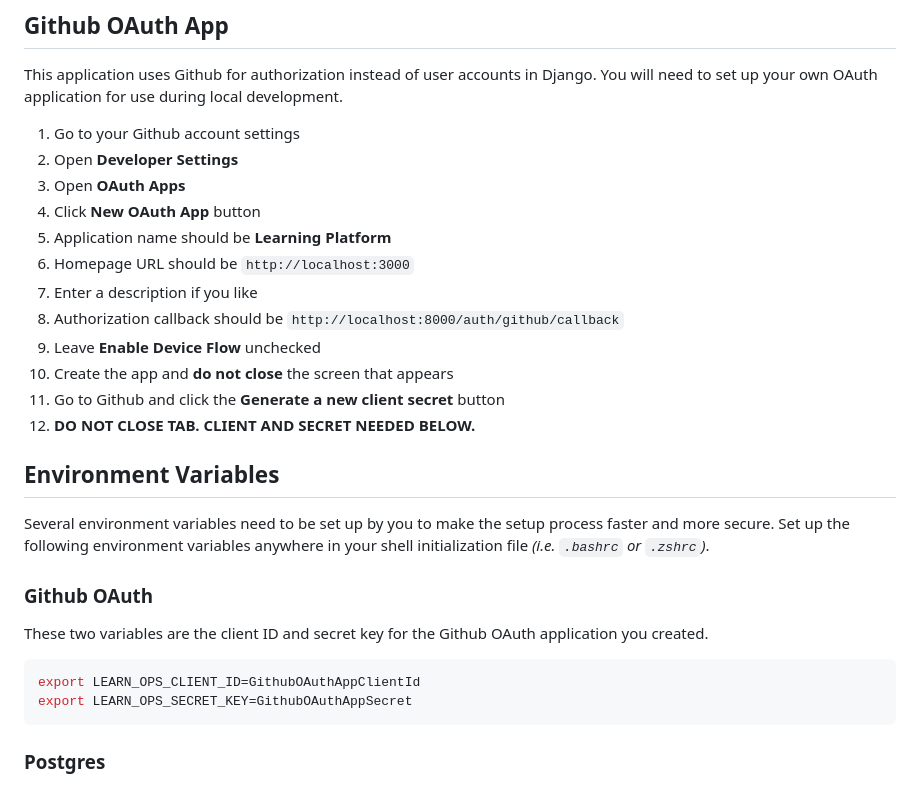
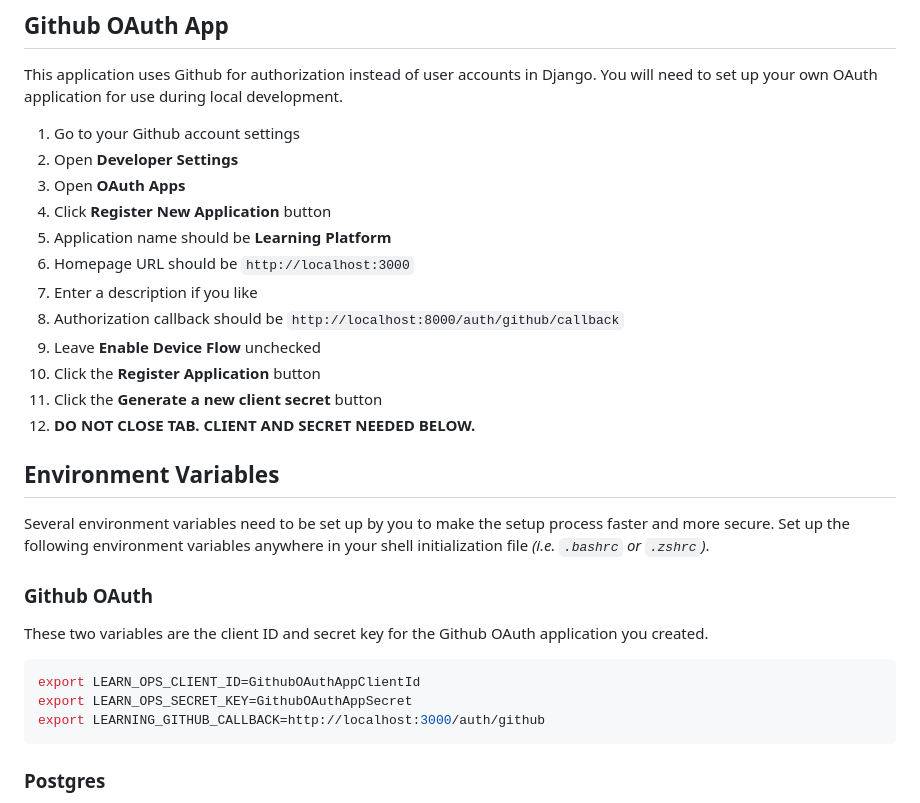
Before and after one commit to stevebrownlee/learn-ops-api, a Markdown page: README.md, the part around the change. GitHub-like rendering.

Commit message:
Updated with clearer descriptions

````diff
--- a/README.md
+++ b/README.md
@@ -11,14 +11,14 @@ This application uses Github for authorization instead of user accounts in Djang
 1. Go to your Github account settings
 2. Open **Developer Settings**
 3. Open **OAuth Apps**
-4. Click **New OAuth App** button
+4. Click **Register New Application** button
 5. Application name should be **Learning Platform**
 6. Homepage URL should be `http://localhost:3000`
 7. Enter a description if you like
 8. Authorization callback should be `http://localhost:8000/auth/github/callback`
 9. Leave **Enable Device Flow** unchecked
-10. Create the app and **do not close** the screen that appears
-11. Go to Github and click the **Generate a new client secret** button
+10. Click the **Register Application** button
+11. Click the **Generate a new client secret** button
 12. **DO NOT CLOSE TAB. CLIENT AND SECRET NEEDED BELOW.**
 
 ## Environment Variables
@@ -32,6 +32,7 @@ These two variables are the client ID and secret key for the Github OAuth applic
 ```sh
 export LEARN_OPS_CLIENT_ID=GithubOAuthAppClientId
 export LEARN_OPS_SECRET_KEY=GithubOAuthAppSecret
+export LEARNING_GITHUB_CALLBACK=http://localhost:3000/auth/github
 ```
 
 ### Postgres
````
